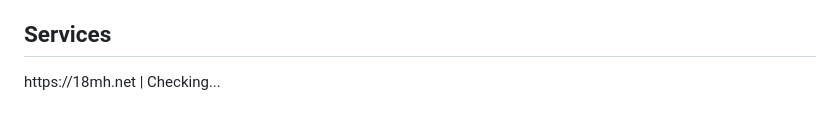
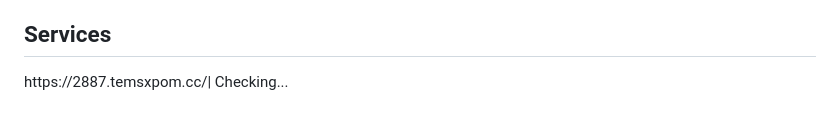
Before and after one commit to kissav12/jiankong, a Markdown page: README.md, the part around the change. Rendered like a GitHub page.

```diff
--- a/README.md
+++ b/README.md
@@ -76,7 +76,7 @@
 
   <div class="section">
     <h2>Services</h2>
-    <p>https://18mh.net | <span id="latestResultText">Checking...</span></p>
+    <p>https://2887.temsxpom.cc/| <span id="latestResultText">Checking...</span></p>
     <div id="statusBars"></div>
   </div>
 
```
